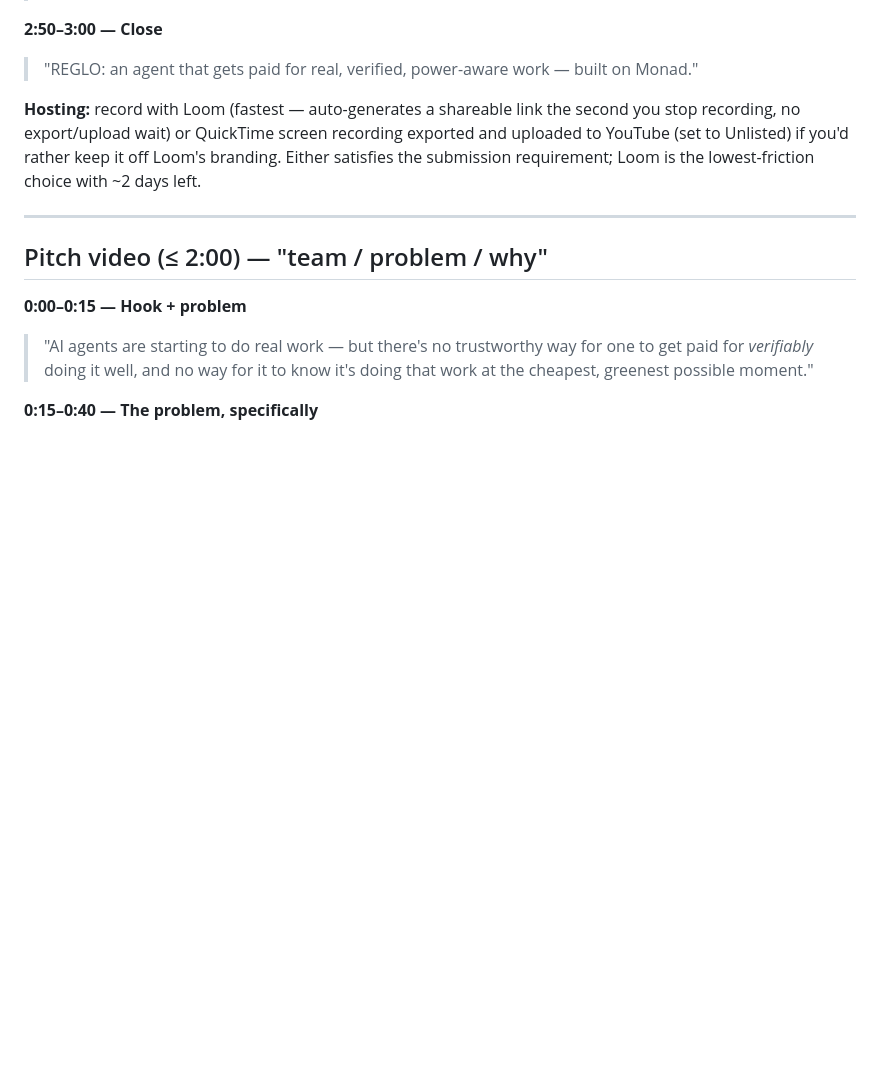
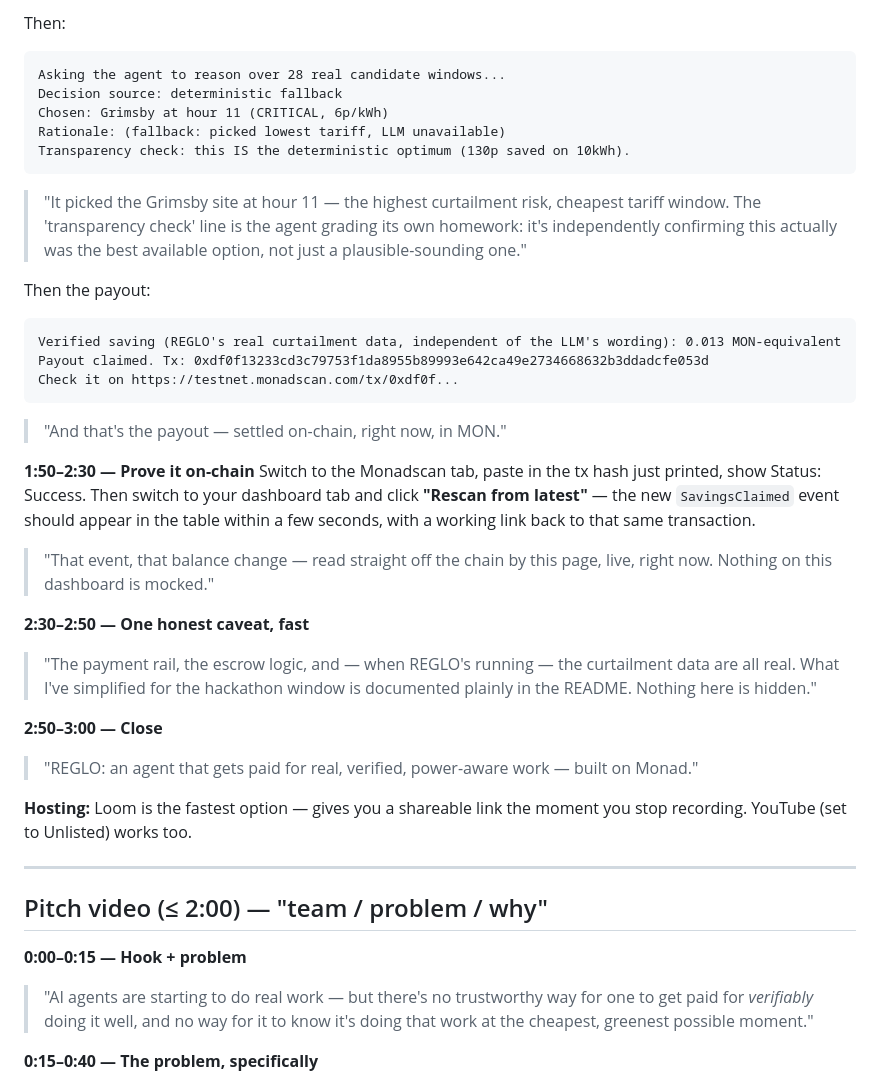
Before and after one commit to edmundjeevan/reglo-agent-pipeline, a Markdown page: VIDEO_SCRIPTS.md, the part around one of its changes. Drawn GitHub-style; blank space fills up the shorter version.

````diff
--- a/VIDEO_SCRIPTS.md
+++ b/VIDEO_SCRIPTS.md
@@ -58,13 +84,44 @@ event fired) appear in the live table with the real tx link.
+Then:
+```
+Asking the agent to reason over 28 real candidate windows...
+Decision source: deterministic fallback
+Chosen: Grimsby at hour 11 (CRITICAL, 6p/kWh)
+Rationale: (fallback: picked lowest tariff, LLM unavailable)
+Transparency check: this IS the deterministic optimum (130p saved on 10kWh).
+```
+> "It picked the Grimsby site at hour 11 — the highest curtailment risk,
+> cheapest tariff window. The 'transparency check' line is the agent
+> grading its own homework: it's independently confirming this actually
+> was the best available option, not just a plausible-sounding one."
+
+Then the payout:
+```
+Verified saving (REGLO's real curtailment data, independent of the LLM's wording): 0.013 MON-equivalent
+Payout claimed. Tx: 0xdf0f13233cd3c79753f1da8955b89993e642ca49e2734668632b3ddadcfe053d
+Check it on https://testnet.monadscan.com/tx/0xdf0f...
+```
+> "And that's the payout — settled on-chain, right now, in MON."
+
+**1:50–2:30 — Prove it on-chain**
+Switch to the Monadscan tab, paste in the tx hash just printed, show
+Status: Success. Then switch to your dashboard tab and click **"Rescan
+from latest"** — the new `SavingsClaimed` event should appear in the
+table within a few seconds, with a working link back to that same
+transaction.
+> "That event, that balance change — read straight off the chain by this
+> page, live, right now. Nothing on this dashboard is mocked."
+
+**2:30–2:50 — One honest caveat, fast**
+> "The payment rail, the escrow logic, and — when REGLO's running — the
+> curtailment data are all real. What I've simplified for the hackathon
+> window is documented plainly in the README. Nothing here is hidden."
 
 **2:50–3:00 — Close**
 > "REGLO: an agent that gets paid for real, verified, power-aware work —
 > built on Monad."
 
-**Hosting:** record with Loom (fastest — auto-generates a shareable link
-the second you stop recording, no export/upload wait) or QuickTime
-screen recording exported and uploaded to YouTube (set to Unlisted) if
-you'd rather keep it off Loom's branding. Either satisfies the submission
-requirement; Loom is the lowest-friction choice with ~2 days left.
+**Hosting:** Loom is the fastest option — gives you a shareable link the
+moment you stop recording. YouTube (set to Unlisted) works too.
 
 ---
 
````
Also changed, not shown: other parts of VIDEO_SCRIPTS.md (+56 -31 lines).
